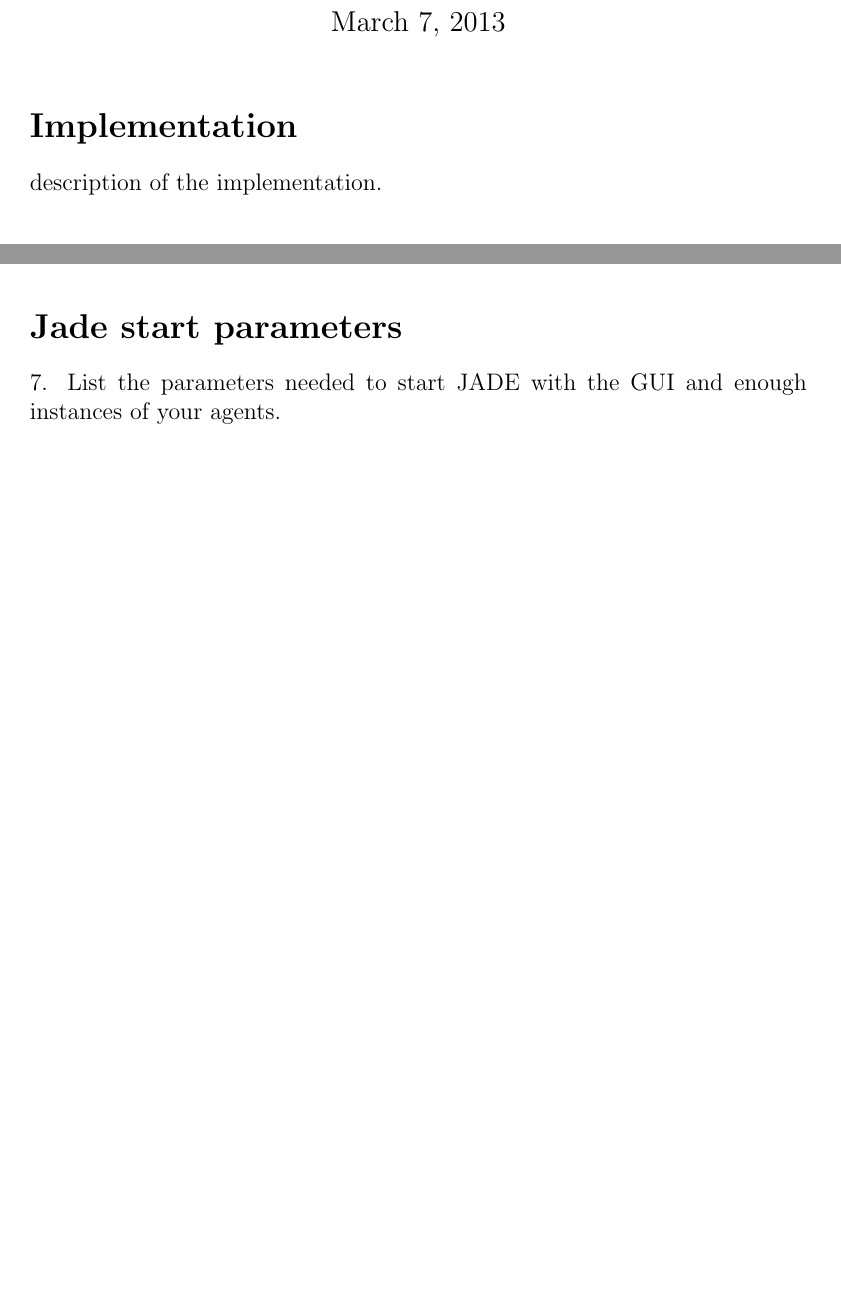
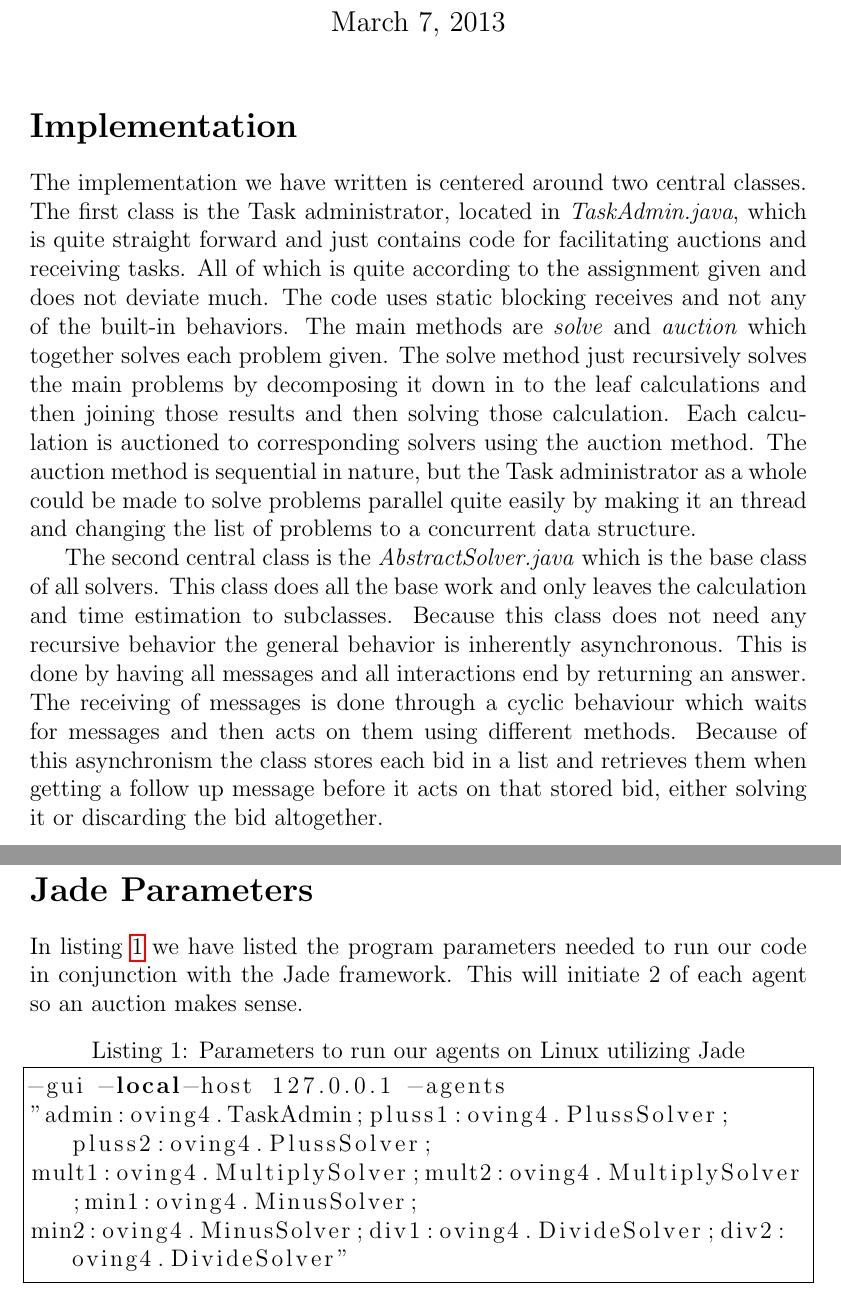
Before and after one commit to nordmoen/TDT4280-exercise-4, a LaTeX document (doc/report.tex, which reads doc/appendix.tex, doc/impl.tex): two parts of pages 1 and 2 of 2, joined at a grey line, cut so that both start at the same text, the shorter picture padded with empty space. Compiled offline with pdfLaTeX.

Commit message:
Moved all report files to a doc folder, changed the setup of the report to use include which makes it quite a bit simpler to find text. Started writing the implementation section

```diff
--- /dev/null
+++ b/doc/appendix.tex
@@ -0,0 +1,12 @@
+\appendix
+\section{Jade Parameters}\label{appendix:jade-parameters}
+In listing \ref{code:jade-parameters} we have listed the program parameters
+needed to run our code in conjunction with the Jade framework. This will
+initiate 2 of each agent so an auction makes sense.
+\begin{lstlisting}[language=bash, frame=single, caption=Parameters to run our agents on
+Linux utilizing Jade, label=code:jade-parameters, breaklines=true]
+-gui -local-host 127.0.0.1 -agents
+"admin:oving4.TaskAdmin;pluss1:oving4.PlussSolver;pluss2:oving4.PlussSolver;
+mult1:oving4.MultiplySolver;mult2:oving4.MultiplySolver;min1:oving4.MinusSolver;
+min2:oving4.MinusSolver;div1:oving4.DivideSolver;div2:oving4.DivideSolver"
+\end{lstlisting}
--- /dev/null
+++ b/doc/impl.tex
@@ -0,0 +1,25 @@
+\section{Implementation}\label{sec:implementation}
+The implementation we have written is centered around two central classes. The
+first class is the Task administrator, located in \textit{TaskAdmin.java}, which
+is quite straight forward and just contains code for facilitating auctions and
+receiving tasks. All of which is quite according to the assignment given and
+does not deviate much. The code uses static blocking receives and not any of the
+built-in behaviors. The main methods are \textit{solve} and \textit{auction}
+which together solves each problem given. The solve method just recursively
+solves the main problems by decomposing it down in to the leaf calculations and
+then joining those results and then solving those calculation. Each calculation
+is auctioned to corresponding solvers using the auction method. The
+auction method is sequential in nature, but the Task administrator as a whole
+could be made to solve problems parallel quite easily by making it an thread and
+changing the list of problems to a concurrent data structure.
+
+The second central class is the \textit{AbstractSolver.java} which is the base
+class of all solvers. This class does all the base work and only leaves the
+calculation and time estimation to subclasses. Because this class does not need
+any recursive behavior the general behavior is inherently asynchronous. This is
+done by having all messages and all interactions end by returning an answer. The
+receiving of messages is done through a cyclic behaviour which waits for
+messages and then acts on them using different methods. Because of this
+asynchronism the class stores each bid in a list and retrieves them when getting
+a follow up message before it acts on that stored bid, either solving it or
+discarding the bid altogether.
--- a/report.tex
+++ b/doc/report.tex
@@ -12,6 +12,7 @@
 \usepackage[utf8]{inputenc}
 \usepackage[english]{babel}
 \usepackage{graphicx}
+\usepackage{listings}
 \PassOptionsToPackage{hyphens}{url}
 
 % hides the section numbering.
@@ -37,8 +38,7 @@ Distributed Problem Solving
 \maketitle
 \pagenumbering{arabic}
 
-\section{Implementation}
-description of the implementation.
+\input{impl.tex}
 
 \section{Problem Decomposition}
 2. Explain how you solved the task decomposition problem.
@@ -60,6 +61,5 @@ description of the implementation.
 The diagram must include all relevant agents: at the very least the task administrator and all the solver agents.
 
-\section{Jade start parameters}
-7. List the parameters needed to start JADE with the GUI and enough instances of your agents.
+\input{appendix.tex}
 
 \end{document}
```
Also changed, not shown: doc/report.tex (7 more changed lines), 1 other file.
